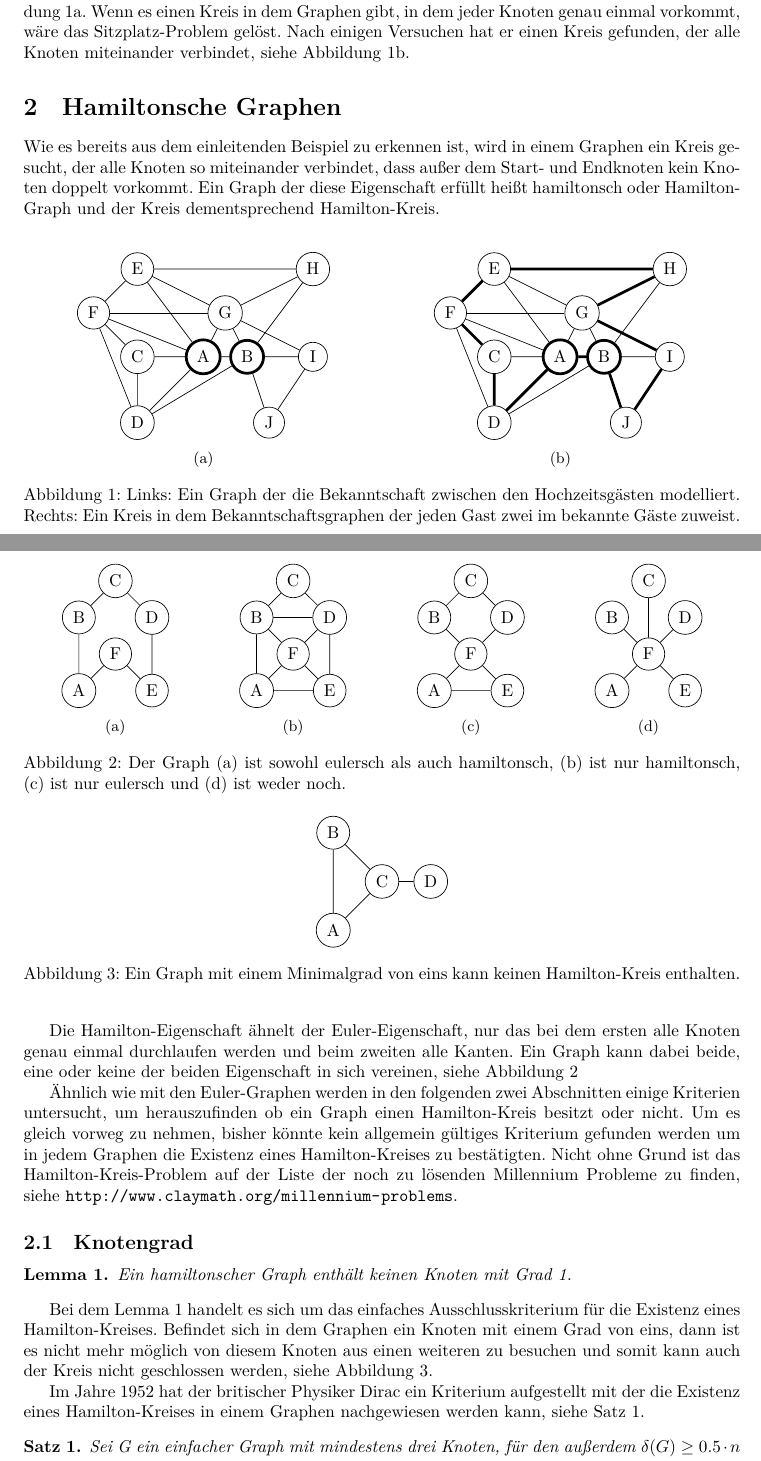
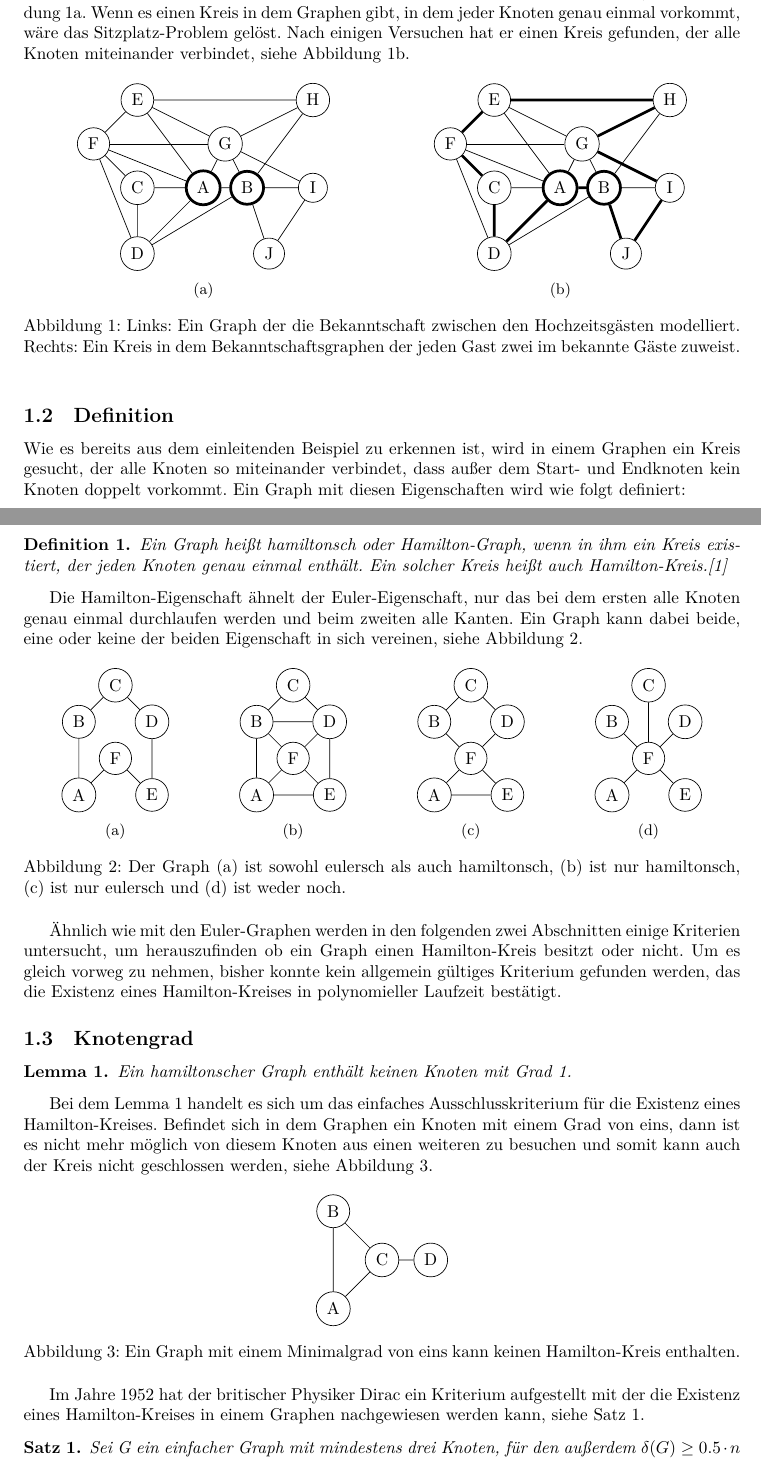
Before and after one commit to albertkasdorf/MMI-Hamiltonsche-Grafen-und-das-TSP, a LaTeX document (Ausarbeitung/Ausarbeitung.tex): two parts of pages 1 and 2 of 12, joined at a grey line, cut so that both start at the same text. Compiled offline with LuaLaTeX.

Commit message:
Verbesserungen aus der Besprechung eingeflegt (Teil 1).#

```diff
--- a/Ausarbeitung/Ausarbeitung.tex
+++ b/Ausarbeitung/Ausarbeitung.tex
@@ -114,6 +114,7 @@
 %\usepackage[vario]{fancyref}
 \usepackage{float}
 \usepackage{subcaption}
+	\captionsetup{subrefformat=parens}
 
 
 %%%%%%%%%%%%%%%%%%%%%%%%%%%%%%%%%%%%%%%%%%%%%%%%%%%%%%%%%%%%%%%%%%%%%%%%%%%%%%%%
@@ -212,7 +221,7 @@ Das junge Pärchen Anna und Bernd planen ihre Hochzeit. Der Großteil der Aufgab
 
 Eines Abend als Bernd sich mit seinen alten Studienkollegen trifft kommt ihm die zündende Idee. Das Sitzplatz-Problem ließe sich mit einem Graphen modellieren. Die Gäste werden durch Knoten beschrieben und die Bekanntschaft zwischen zwei Gästen durch eine Kante, siehe \autoref{fig:acquaintance_graph_a}. Wenn es einen Kreis in dem Graphen gibt, in dem jeder Knoten genau einmal vorkommt, wäre das Sitzplatz-Problem gelöst. Nach einigen Versuchen hat er einen Kreis gefunden, der alle Knoten miteinander verbindet, siehe \autoref{fig:acquaintance_graph_b}.
 
-\begin{figure}
+\begin{figure}[h]
 	\centering
 	\subcaptionbox{\label{fig:acquaintance_graph_a}}[.49\linewidth]
 	{
@@ -279,17 +293,21 @@ Eines Abend als Bernd sich mit seinen alten Studienkollegen trifft kommt ihm die
 %
 %
 %
-\section{Hamiltonsche Graphen}
+\subsection{Definition}
 
-Wie es bereits aus dem einleitenden Beispiel zu erkennen ist, wird in einem Graphen ein Kreis gesucht, der alle Knoten so miteinander verbindet, dass außer dem Start- und Endknoten kein Knoten doppelt vorkommt. Ein Graph der diese Eigenschaft erfüllt heißt hamiltonsch oder Hamilton-Graph und der Kreis dementsprechend Hamilton-Kreis.
+Wie es bereits aus dem einleitenden Beispiel zu erkennen ist, wird in einem Graphen ein Kreis gesucht, der alle Knoten so miteinander verbindet, dass außer dem Start- und Endknoten kein Knoten doppelt vorkommt. Ein Graph mit diesen Eigenschaften wird wie folgt definiert:
+% Ein Graph der diese Eigenschaft erfüllt heißt hamiltonsch oder Hamilton-Graph und der Kreis dementsprechend Hamilton-Kreis.
 
-Die Hamilton-Eigenschaft ähnelt der Euler-Eigenschaft, nur das bei dem ersten alle Knoten genau einmal durchlaufen werden und beim zweiten alle Kanten. Ein Graph kann dabei beide, eine oder keine der beiden Eigenschaft in sich vereinen, siehe \autoref{fig:combination_of_euler_and_hamilton}
+\begin{mydef}\label{thm:definition_hamilton_graph}
+	Ein Graph heißt hamiltonsch oder Hamilton-Graph, wenn in ihm ein Kreis existiert, der jeden Knoten genau einmal enthält. Ein solcher Kreis heißt auch Hamilton-Kreis.\cite{busing2010graphen}
+\end{mydef}
 
-\begin{figure}
+Die Hamilton-Eigenschaft ähnelt der Euler-Eigenschaft, nur das bei dem ersten alle Knoten genau einmal durchlaufen werden und beim zweiten alle Kanten. Ein Graph kann dabei beide, eine oder keine der beiden Eigenschaft in sich vereinen, siehe \autoref{fig:combination_of_euler_and_hamilton}.
+
+\begin{figure}[h]
 	\centering
-	\subcaptionbox{}[.24\linewidth]
+	\subcaptionbox{\label{fig:combination_of_euler_and_hamilton_a}}[.24\linewidth]
 	{
-		%\begin{tikzpicture}[scale=0.75, every node/.style={transform shape}]
 		\begin{tikzpicture}[scale=0.75]
 			\node (A) at (0,0) [circle, draw] {A};
 			\node (B) at (0,2) [circle, draw] {B};
@@ -300,9 +318,8 @@ Die Hamilton-Eigenschaft ähnelt der Euler-Eigenschaft, nur das bei dem ersten a
 			\draw (A)--(B)--(C)--(D)--(E)--(F)--(A);
 		\end{tikzpicture}
 	}
-	\subcaptionbox{}[.24\linewidth]
+	\subcaptionbox{\label{fig:combination_of_euler_and_hamilton_b}}[.24\linewidth]
 	{
-		%\begin{tikzpicture}[scale=0.75, every node/.style={transform shape}]
 		\begin{tikzpicture}[scale=0.75]
 		\node (A) at (0,0) [circle, draw] {A};
 		\node (B) at (0,2) [circle, draw] {B};
@@ -316,9 +333,8 @@ Die Hamilton-Eigenschaft ähnelt der Euler-Eigenschaft, nur das bei dem ersten a
 		\draw (E)--(F);
 		\end{tikzpicture}
 	}
-	\subcaptionbox{}[.24\linewidth]
+	\subcaptionbox{\label{fig:combination_of_euler_and_hamilton_c}}[.24\linewidth]
 	{
-		%\begin{tikzpicture}[scale=0.75, every node/.style={transform shape}]
 		\begin{tikzpicture}[scale=0.75]
 		\node (A) at (0,0) [circle, draw] {A};
 		\node (B) at (0,2) [circle, draw] {B};
@@ -345,12 +360,11 @@ Die Hamilton-Eigenschaft ähnelt der Euler-Eigenschaft, nur das bei dem ersten a
 		\draw (F)--(A) (F)--(B) (F)--(C) (F)--(D) (F)--(E);
 		\end{tikzpicture}
 	}
-	\caption{Der Graph (a) ist sowohl eulersch als auch hamiltonsch, (b) ist nur hamiltonsch, (c) ist nur eulersch und (d) ist weder noch.}
+	\caption{Der Graph \subref{fig:combination_of_euler_and_hamilton_a} ist sowohl eulersch als auch hamiltonsch, \subref{fig:combination_of_euler_and_hamilton_b} ist nur hamiltonsch, \subref{fig:combination_of_euler_and_hamilton_c} ist nur eulersch und \subref{fig:combination_of_euler_and_hamilton_d} ist weder noch.}
 	\label{fig:combination_of_euler_and_hamilton}
 \end{figure}
 
-Ähnlich wie mit den Euler-Graphen werden in den folgenden zwei Abschnitten einige Kriterien untersucht, um herauszufinden ob ein Graph einen Hamilton-Kreis besitzt oder nicht. Um es gleich vorweg zu nehmen, bisher könnte kein allgemein gültiges Kriterium gefunden werden um in jedem Graphen die Existenz eines Hamilton-Kreises zu bestätigten. Nicht ohne Grund ist das Hamilton-Kreis-Problem auf der Liste der noch zu lösenden Millennium Probleme zu finden, siehe \url{http://www.claymath.org/millennium-problems}.
-
+Ähnlich wie mit den Euler-Graphen werden in den folgenden zwei Abschnitten einige Kriterien untersucht, um herauszufinden ob ein Graph einen Hamilton-Kreis besitzt oder nicht. Um es gleich vorweg zu nehmen, bisher konnte kein allgemein gültiges Kriterium gefunden werden, das die Existenz eines Hamilton-Kreises in polynomieller Laufzeit bestätigt.
 
 %%%%%%%%%%%%
 %
@@ -365,7 +379,7 @@ Die Hamilton-Eigenschaft ähnelt der Euler-Eigenschaft, nur das bei dem ersten a
 
 Bei dem Lemma~\autoref{thm:lemma_degree_of_one} handelt es sich um das einfaches Ausschlusskriterium für die Existenz eines Hamilton-Kreises. Befindet sich in dem Graphen ein Knoten mit einem Grad von eins, dann ist es nicht mehr möglich von diesem Knoten aus einen weiteren zu besuchen und somit kann auch der Kreis nicht geschlossen werden, siehe \autoref{fig:graph_with_min_degree_of_one}.
 
-\begin{figure}
+\begin{figure}[h]
 	\centering
 	\begin{tikzpicture}
 		\node (A) at (0,0) [circle, draw] {A};
```
Also changed, not shown: Ausarbeitung/Quellen.bib (+3 -2 lines), Ausarbeitung/Ausarbeitung.tex (28 more changed lines). Lines whose indentation alone changed are shown as unchanged.
